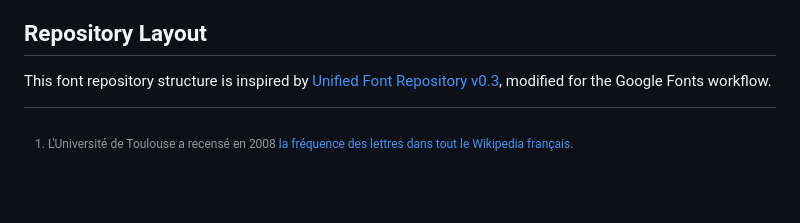
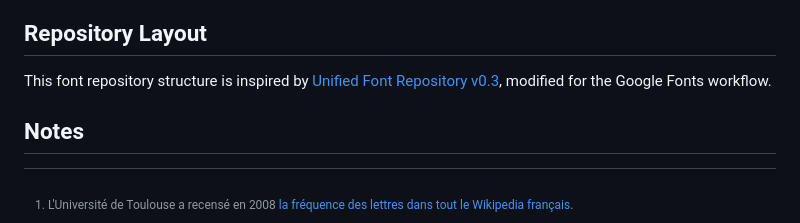
Before and after one commit to RosaWagner/Borel, a Markdown page: README.md, the part around the change printed below. Rendered like a GitHub page; blank space fills up the shorter version.

```diff
--- a/README.md
+++ b/README.md
@@ -124,3 +124,5 @@ This license is available with a FAQ at https://scripts.sil.org/OFL
 ## Repository Layout
 
 This font repository structure is inspired by [Unified Font Repository v0.3](https://github.com/unified-font-repository/Unified-Font-Repository), modified for the Google Fonts workflow.
+
+## Notes
```
Also changed, not shown: other parts of README.md (+2 -2 lines).
